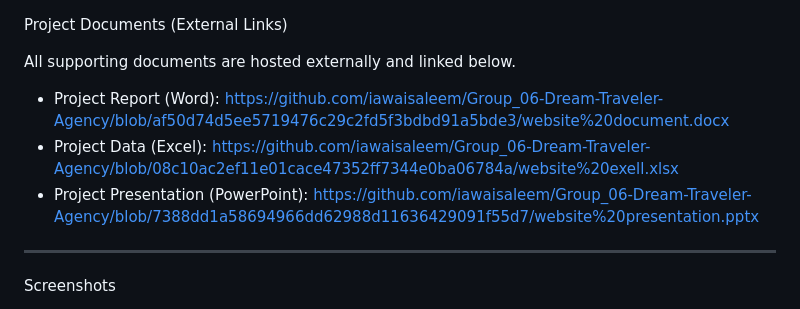
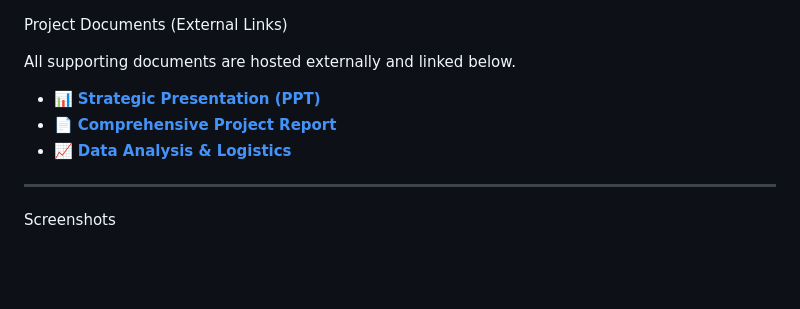
Before and after one commit to iawaisaleem/Group_06-Dream-Traveler-Agency, a Markdown page: README.md, the part around the change. Rendered like a GitHub page; blank space fills up the shorter version.

```diff
--- a/README.md
+++ b/README.md
@@ -56,9 +56,10 @@ Project Documents (External Links)
 
 All supporting documents are hosted externally and linked below.
 
-* Project Report (Word): https://github.com/iawaisaleem/Group_06-Dream-Traveler-Agency/blob/af50d74d5ee5719476c29c2fd5f3bdbd91a5bde3/website%20document.docx
-* Project Data (Excel): https://github.com/iawaisaleem/Group_06-Dream-Traveler-Agency/blob/08c10ac2ef11e01cace47352ff7344e0ba06784a/website%20exell.xlsx
-* Project Presentation (PowerPoint): https://github.com/iawaisaleem/Group_06-Dream-Traveler-Agency/blob/7388dd1a58694966dd62988d11636429091f55d7/website%20presentation.pptx
+
+* 📊 **[Strategic Presentation (PPT)](https://github.com/MuhammadAhmadRazaCS58/Group6-Dream-travel-agency-website-/raw/main/website%20presentation.pptx)**
+* 📄 **[Comprehensive Project Report](https://github.com/MuhammadAhmadRazaCS58/Group6-Dream-travel-agency-website-/raw/main/website%20document.docx)**
+* 📈 **[Data Analysis & Logistics](https://github.com/MuhammadAhmadRazaCS58/Group6-Dream-travel-agency-website-/raw/main/website%20exell.xlsx)**
 
 ---
 
```
